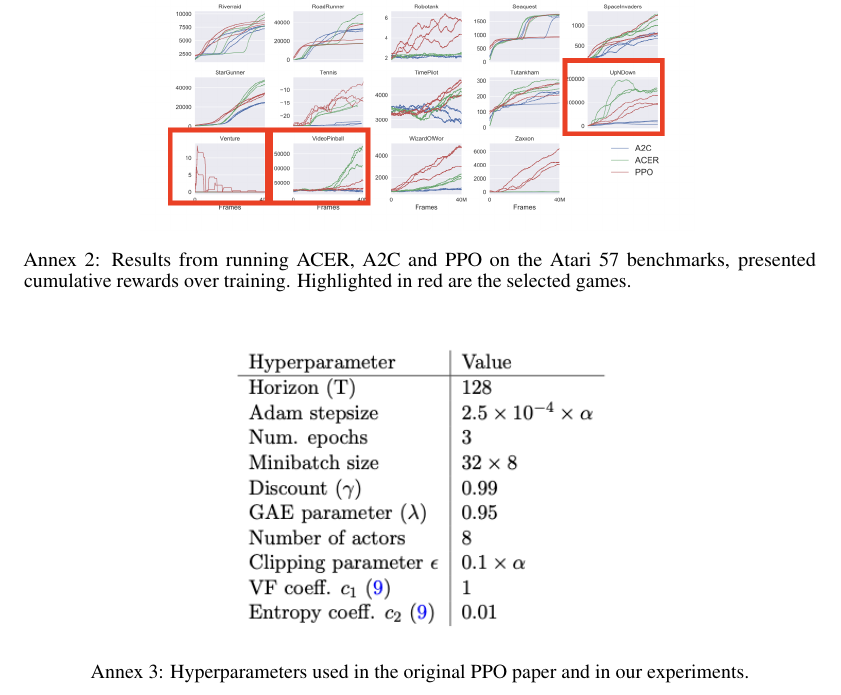
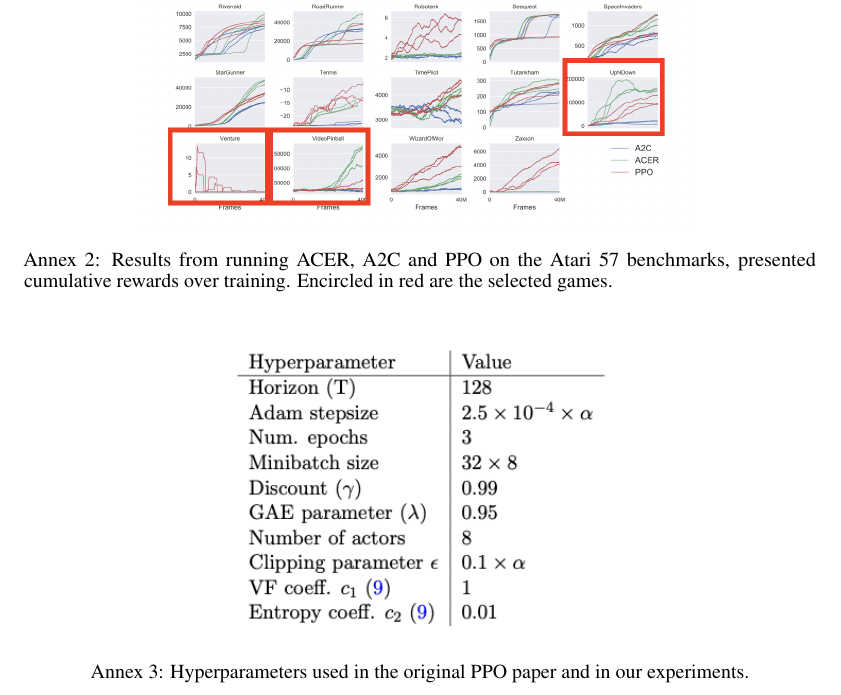
Before and after one commit to adrienbelanger/579-Project, a LaTeX paper (Project Report/report/report.tex): part of page 6 of 6, cut so that both start at the same text. Compiled offline with pdfLaTeX.

Commit message:
Update game results with red rectangles instead of ugly highlighting

```diff
--- a/Project Report/report/report.tex
+++ b/Project Report/report/report.tex
@@ -218,7 +218,7 @@ a
 \begin{figure}[H]
     \centering
     \includegraphics[width=0.7\linewidth]{selected_game_plots.png}
-    \caption{Results from running ACER, A2C and PPO on the Atari 57 benchmarks, presented cumulative rewards over training. Highlighted in red are the selected games.}
+    \caption{Results from running ACER, A2C and PPO on the Atari 57 benchmarks, presented cumulative rewards over training. Encircled in red are the selected games.}
 \end{figure}
 
 \begin{figure}[H]
```
Also changed, not shown: Project Report/report/figures/selected_game_results.png, Project Report/report/report.pdf.
